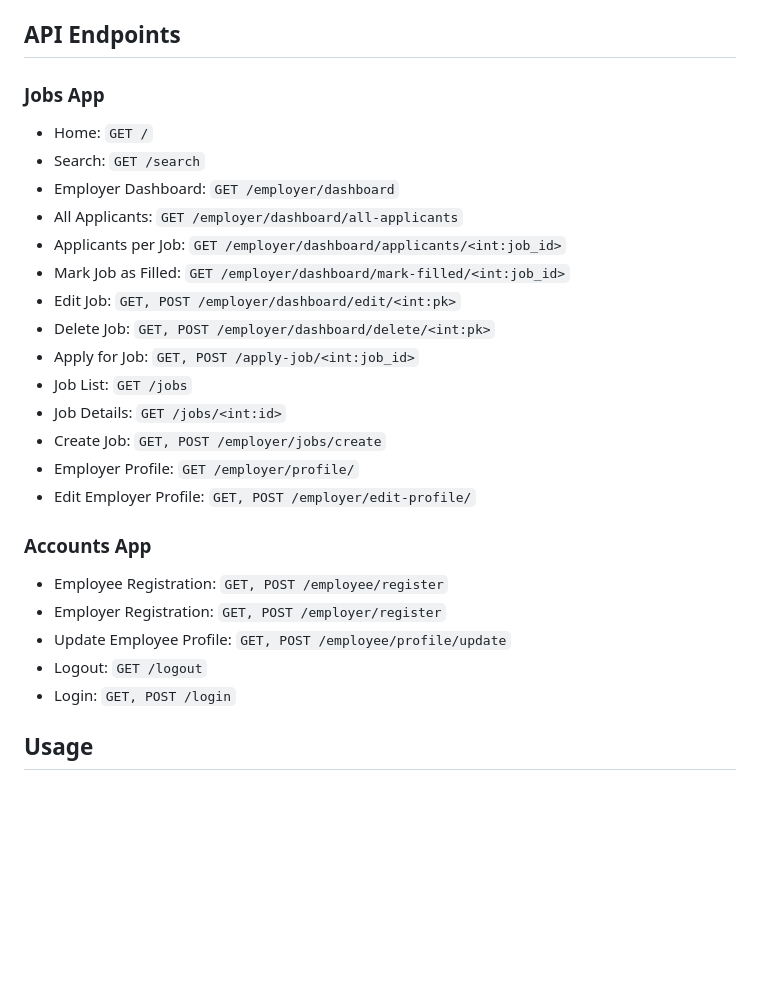
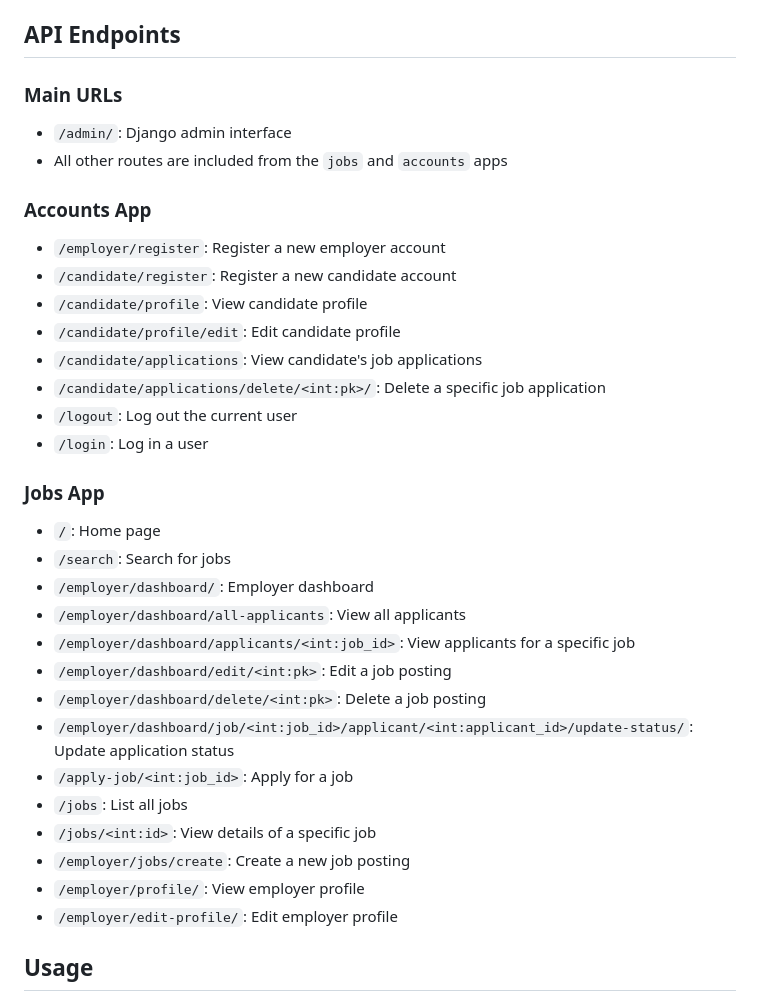
Before and after one commit to abynxv/WhatNext-JobPortal, a Markdown page: README.md, the part around one of its changes. Rendered like a GitHub page; blank space fills up the shorter version.

```diff
--- a/README.md
+++ b/README.md
@@ -44,30 +44,36 @@ The project consists of two main Django apps:
 
 ## API Endpoints
 
-### Jobs App
-
-- Home: `GET /`
-- Search: `GET /search`
-- Employer Dashboard: `GET /employer/dashboard`
-- All Applicants: `GET /employer/dashboard/all-applicants`
-- Applicants per Job: `GET /employer/dashboard/applicants/<int:job_id>`
-- Mark Job as Filled: `GET /employer/dashboard/mark-filled/<int:job_id>`
-- Edit Job: `GET, POST /employer/dashboard/edit/<int:pk>`
-- Delete Job: `GET, POST /employer/dashboard/delete/<int:pk>`
-- Apply for Job: `GET, POST /apply-job/<int:job_id>`
-- Job List: `GET /jobs`
-- Job Details: `GET /jobs/<int:id>`
-- Create Job: `GET, POST /employer/jobs/create`
-- Employer Profile: `GET /employer/profile/`
-- Edit Employer Profile: `GET, POST /employer/edit-profile/`
+### Main URLs
+- `/admin/`: Django admin interface
+- All other routes are included from the `jobs` and `accounts` apps
 
 ### Accounts App
+- `/employer/register`: Register a new employer account
+- `/candidate/register`: Register a new candidate account
+- `/candidate/profile`: View candidate profile
+- `/candidate/profile/edit`: Edit candidate profile
+- `/candidate/applications`: View candidate's job applications
+- `/candidate/applications/delete/<int:pk>/`: Delete a specific job application
+- `/logout`: Log out the current user
+- `/login`: Log in a user
 
-- Employee Registration: `GET, POST /employee/register`
-- Employer Registration: `GET, POST /employer/register`
-- Update Employee Profile: `GET, POST /employee/profile/update`
-- Logout: `GET /logout`
-- Login: `GET, POST /login`
+### Jobs App
+- `/`: Home page
+- `/search`: Search for jobs
+- `/employer/dashboard/`: Employer dashboard
+- `/employer/dashboard/all-applicants`: View all applicants
+- `/employer/dashboard/applicants/<int:job_id>`: View applicants for a specific job
+- `/employer/dashboard/edit/<int:pk>`: Edit a job posting
+- `/employer/dashboard/delete/<int:pk>`: Delete a job posting
+- `/employer/dashboard/job/<int:job_id>/applicant/<int:applicant_id>/update-status/`: Update application status
+- `/apply-job/<int:job_id>`: Apply for a job
+- `/jobs`: List all jobs
+- `/jobs/<int:id>`: View details of a specific job
+- `/employer/jobs/create`: Create a new job posting
+- `/employer/profile/`: View employer profile
+- `/employer/edit-profile/`: Edit employer profile
+
 
 ## Usage
 
```
Also changed, not shown: other parts of README.md (+13 -7 lines).
